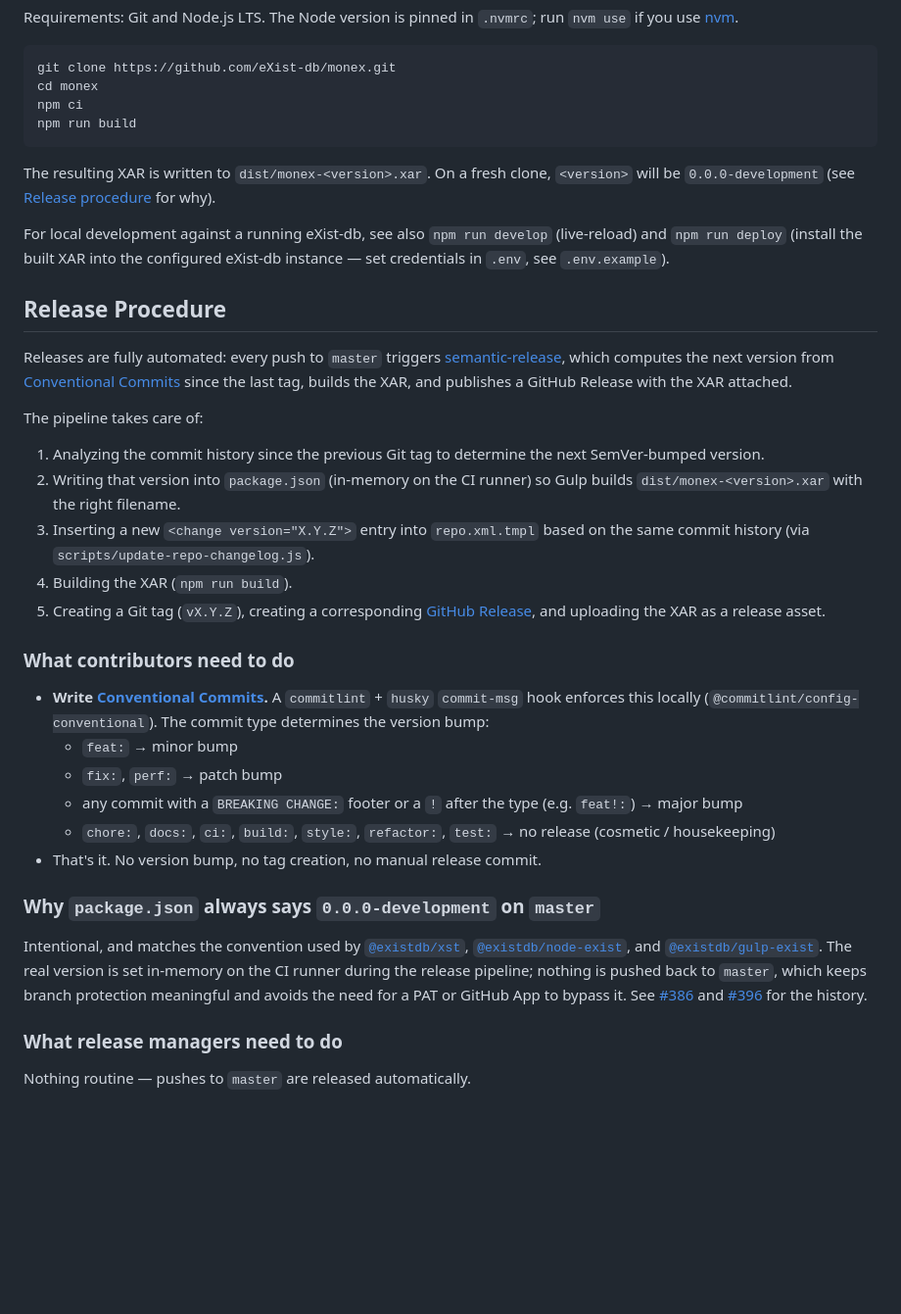
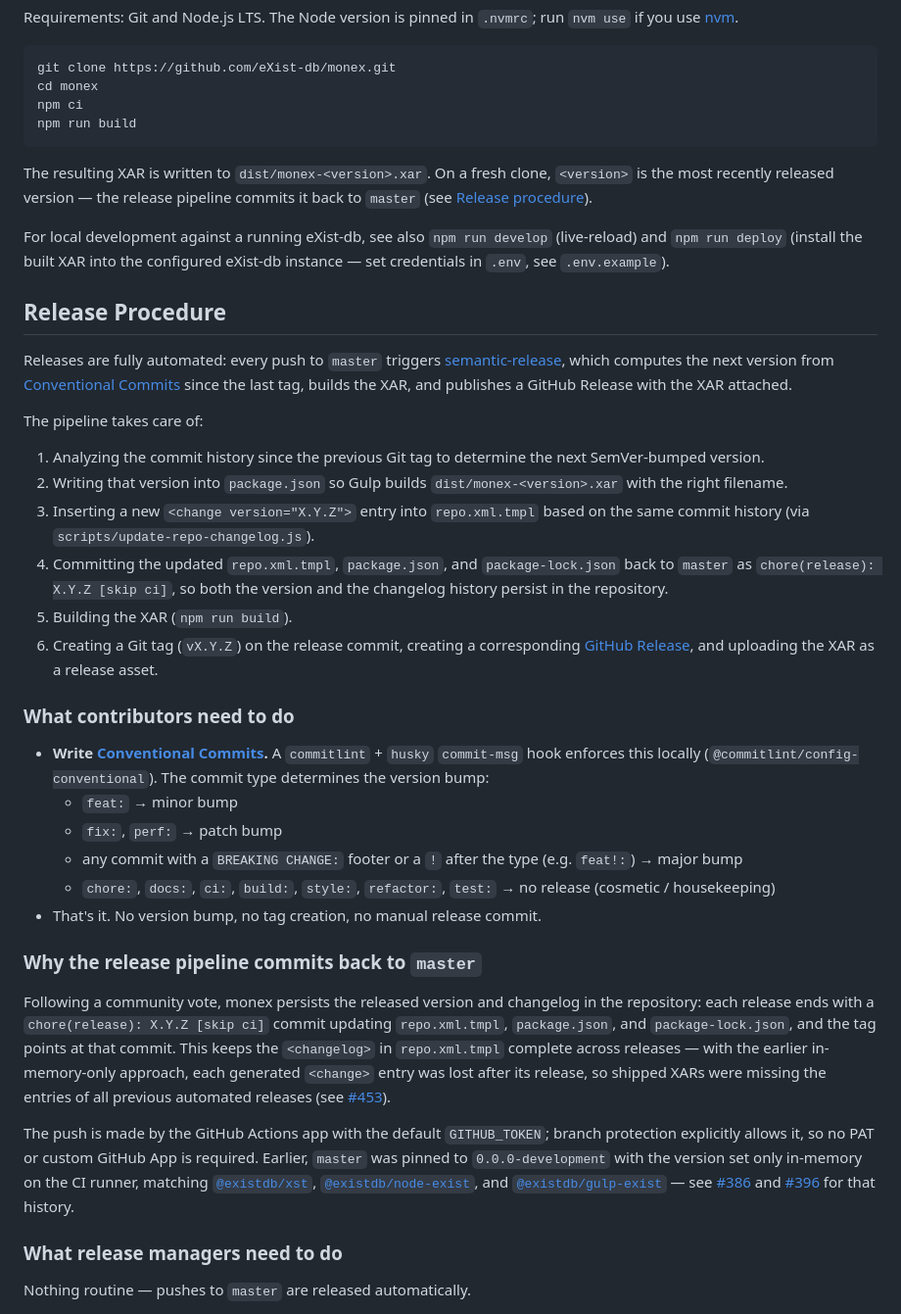
Before and after one commit to eXist-db/monex, a Markdown page: README.md, the part around the change. Shown at 98% size. Rendered like a GitHub page; blank space fills up the shorter version.

Commit message:
docs(readme): document the commit-back release model
The community voted to persist the released version and changelog in the
repository, replacing the 0.0.0-development pin and in-memory-only
version handling.

Co-Authored-By: Claude Fable 5 <noreply@anthropic.com>
Claude-Session: https://claude.ai/code/session_01Wu5YYFgLFKDaBfzTrTWPKM

````diff
--- a/README.md
+++ b/README.md
@@ -91,7 +91,7 @@ npm ci
 npm run build
 ```
 
-The resulting XAR is written to `dist/monex-<version>.xar`. On a fresh clone, `<version>` will be `0.0.0-development` (see [Release procedure](#release-procedure) for why).
+The resulting XAR is written to `dist/monex-<version>.xar`. On a fresh clone, `<version>` is the most recently released version — the release pipeline commits it back to `master` (see [Release procedure](#release-procedure)).
 
 For local development against a running eXist-db, see also `npm run develop` (live-reload) and `npm run deploy` (install the built XAR into the configured eXist-db instance — set credentials in `.env`, see `.env.example`).
 
@@ -102,10 +102,11 @@ Releases are fully automated: every push to `master` triggers [semantic-release]
 The pipeline takes care of:
 
 1. Analyzing the commit history since the previous Git tag to determine the next SemVer-bumped version.
-2. Writing that version into `package.json` (in-memory on the CI runner) so Gulp builds `dist/monex-<version>.xar` with the right filename.
+2. Writing that version into `package.json` so Gulp builds `dist/monex-<version>.xar` with the right filename.
 3. Inserting a new `<change version="X.Y.Z">` entry into `repo.xml.tmpl` based on the same commit history (via `scripts/update-repo-changelog.js`).
-4. Building the XAR (`npm run build`).
-5. Creating a Git tag (`vX.Y.Z`), creating a corresponding [GitHub Release](https://github.com/eXist-db/monex/releases), and uploading the XAR as a release asset.
+4. Committing the updated `repo.xml.tmpl`, `package.json`, and `package-lock.json` back to `master` as `chore(release): X.Y.Z [skip ci]`, so both the version and the changelog history persist in the repository.
+5. Building the XAR (`npm run build`).
+6. Creating a Git tag (`vX.Y.Z`) on the release commit, creating a corresponding [GitHub Release](https://github.com/eXist-db/monex/releases), and uploading the XAR as a release asset.
 
 ### What contributors need to do
 
@@ -116,9 +117,11 @@ The pipeline takes care of:
   - `chore:`, `docs:`, `ci:`, `build:`, `style:`, `refactor:`, `test:` → no release (cosmetic / housekeeping)
 - That's it. No version bump, no tag creation, no manual release commit.
 
-### Why `package.json` always says `0.0.0-development` on `master`
+### Why the release pipeline commits back to `master`
 
-Intentional, and matches the convention used by [`@existdb/xst`](https://github.com/eXist-db/xst), [`@existdb/node-exist`](https://github.com/eXist-db/node-exist), and [`@existdb/gulp-exist`](https://github.com/eXist-db/gulp-exist). The real version is set in-memory on the CI runner during the release pipeline; nothing is pushed back to `master`, which keeps branch protection meaningful and avoids the need for a PAT or GitHub App to bypass it. See [#386](https://github.com/eXist-db/monex/issues/386) and [#396](https://github.com/eXist-db/monex/pull/396) for the history.
+Following a community vote, monex persists the released version and changelog in the repository: each release ends with a `chore(release): X.Y.Z [skip ci]` commit updating `repo.xml.tmpl`, `package.json`, and `package-lock.json`, and the tag points at that commit. This keeps the `<changelog>` in `repo.xml.tmpl` complete across releases — with the earlier in-memory-only approach, each generated `<change>` entry was lost after its release, so shipped XARs were missing the entries of all previous automated releases (see [#453](https://github.com/eXist-db/monex/pull/453)).
+
+The push is made by the GitHub Actions app with the default `GITHUB_TOKEN`; branch protection explicitly allows it, so no PAT or custom GitHub App is required. Earlier, `master` was pinned to `0.0.0-development` with the version set only in-memory on the CI runner, matching [`@existdb/xst`](https://github.com/eXist-db/xst), [`@existdb/node-exist`](https://github.com/eXist-db/node-exist), and [`@existdb/gulp-exist`](https://github.com/eXist-db/gulp-exist) — see [#386](https://github.com/eXist-db/monex/issues/386) and [#396](https://github.com/eXist-db/monex/pull/396) for that history.
 
 ### What release managers need to do
 
````
